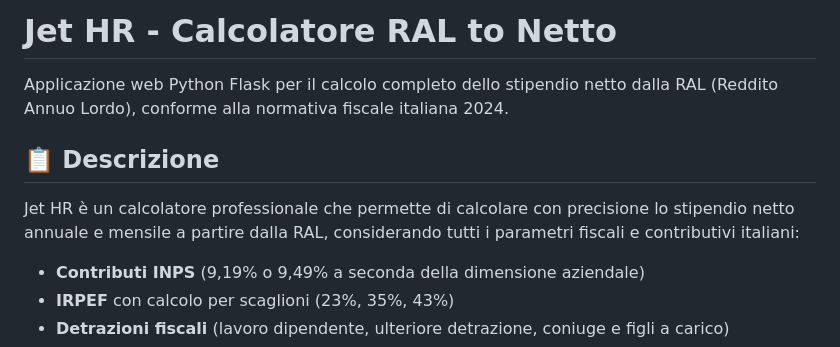
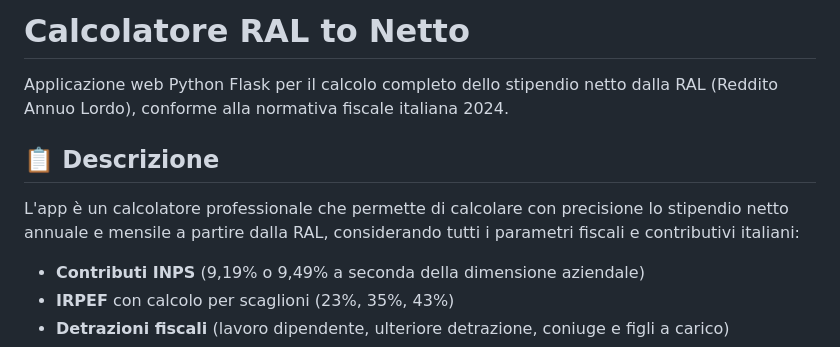
Before and after one commit to antoniodale1/jet_hr, a Markdown page: README.md, the part around the change. Drawn GitHub-style.

Commit message:
Revise README title and description
Updated the project title and improved the description for clarity.

```diff
--- a/README.md
+++ b/README.md
@@ -1,10 +1,10 @@
-# Jet HR - Calcolatore RAL to Netto
+# Calcolatore RAL to Netto
 
 Applicazione web Python Flask per il calcolo completo dello stipendio netto dalla RAL (Reddito Annuo Lordo), conforme alla normativa fiscale italiana 2024.
 
 ## 📋 Descrizione
 
-Jet HR è un calcolatore professionale che permette di calcolare con precisione lo stipendio netto annuale e mensile a partire dalla RAL, considerando tutti i parametri fiscali e contributivi italiani:
+L'app è un calcolatore professionale che permette di calcolare con precisione lo stipendio netto annuale e mensile a partire dalla RAL, considerando tutti i parametri fiscali e contributivi italiani:
 
 - **Contributi INPS** (9,19% o 9,49% a seconda della dimensione aziendale)
 - **IRPEF** con calcolo per scaglioni (23%, 35%, 43%)
```
